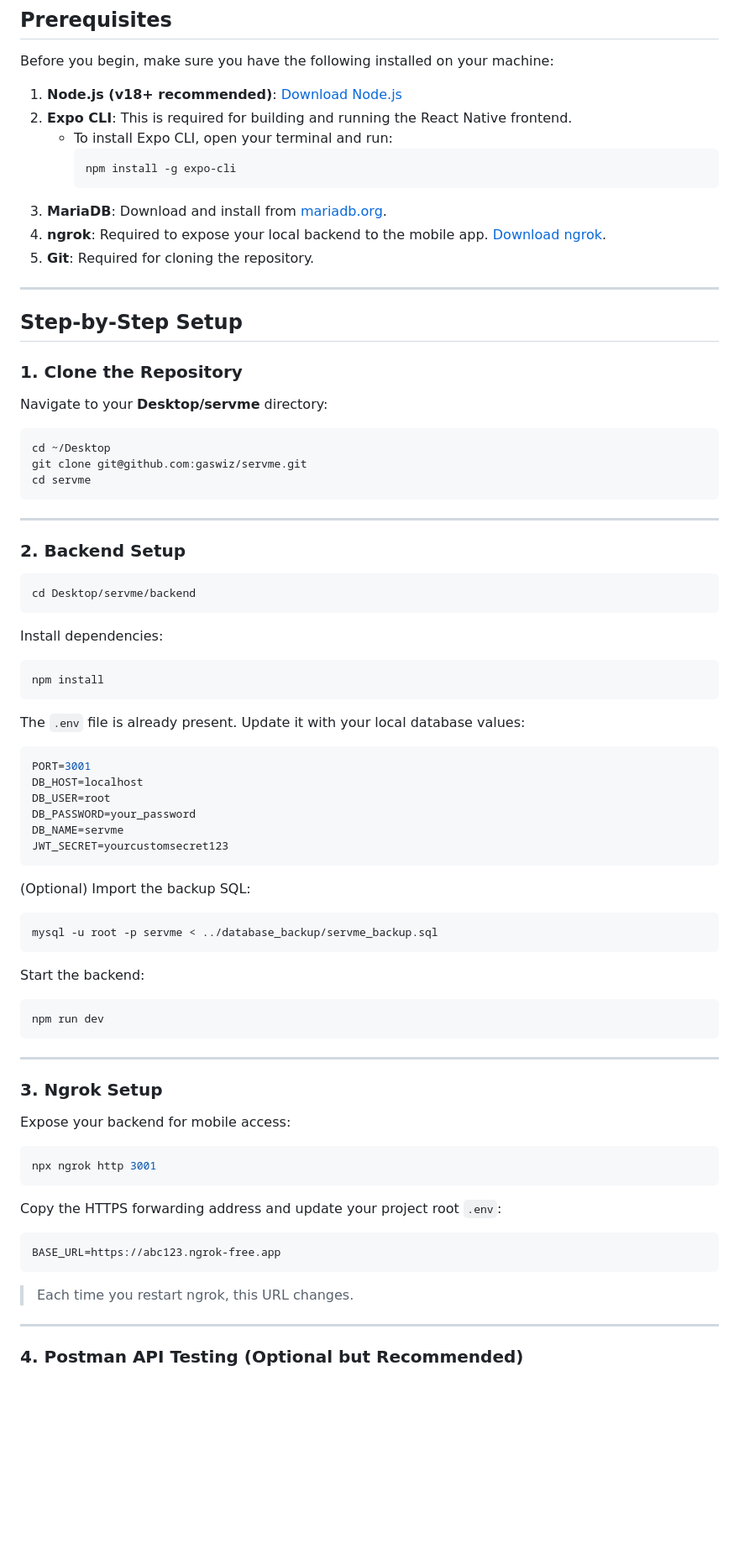
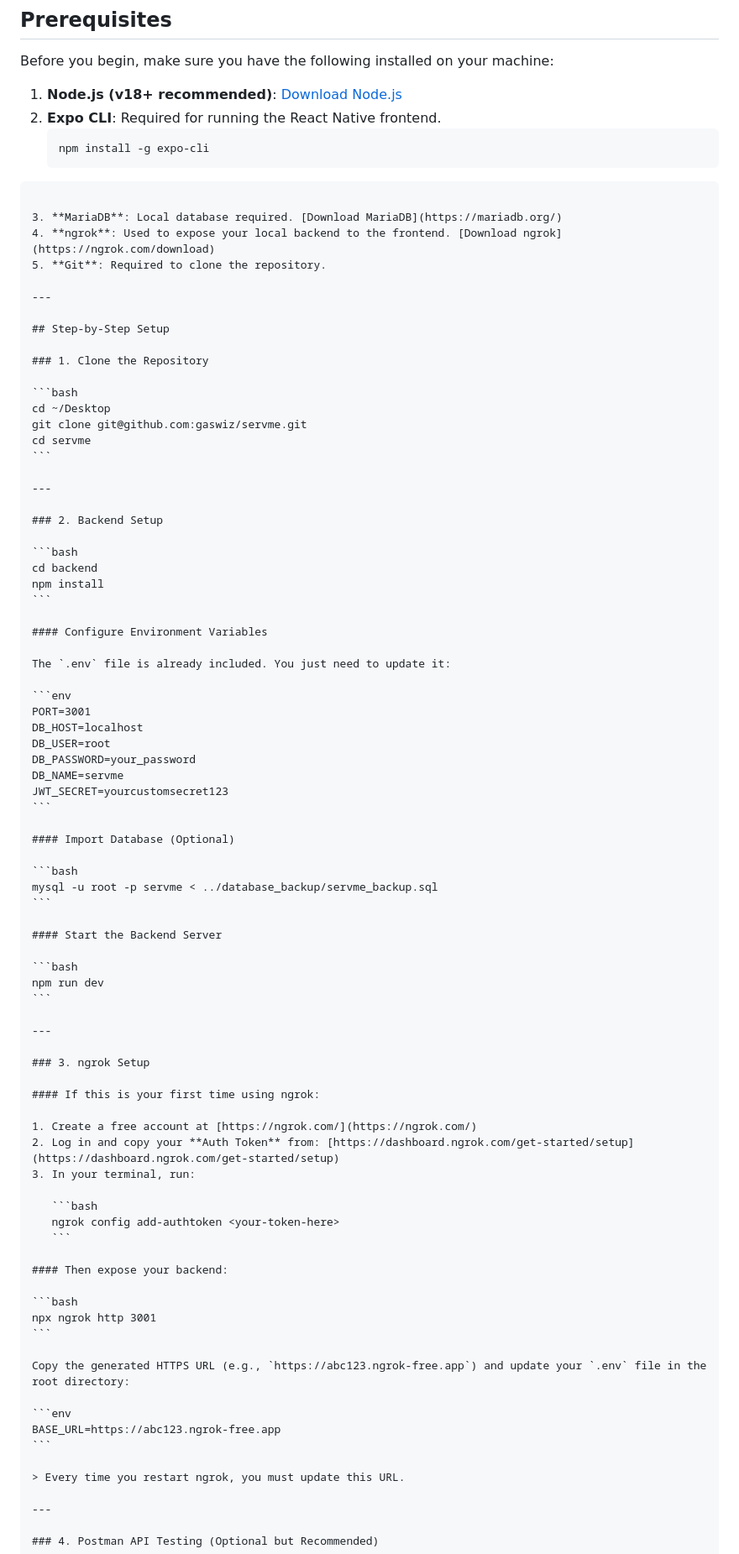
Before and after one commit to gaswiz/servme, a Markdown page: installation_guide.md, the part around the change printed below. Shown: that part at 84% size. Drawn GitHub-style; blank space fills up the shorter version.

`````diff
--- a/installation_guide.md
+++ b/installation_guide.md
@@ -9,14 +9,14 @@ This guide will walk you through the process of setting up and running the **Ser
 Before you begin, make sure you have the following installed on your machine:
 
 1. **Node.js (v18+ recommended)**: [Download Node.js](https://nodejs.org/)
-2. **Expo CLI**: This is required for building and running the React Native frontend.
-   - To install Expo CLI, open your terminal and run:
-     ```bash
-     npm install -g expo-cli
-     ```
-3. **MariaDB**: Download and install from [mariadb.org](https://mariadb.org/).
-4. **ngrok**: Required to expose your local backend to the mobile app. [Download ngrok](https://ngrok.com/download).
-5. **Git**: Required for cloning the repository.
+2. **Expo CLI**: Required for running the React Native frontend.
+   ```bash
+   npm install -g expo-cli
+````
+
+3. **MariaDB**: Local database required. [Download MariaDB](https://mariadb.org/)
+4. **ngrok**: Used to expose your local backend to the frontend. [Download ngrok](https://ngrok.com/download)
+5. **Git**: Required to clone the repository.
 
 ---
 
@@ -24,29 +24,24 @@ Before you begin, make sure you have the following installed on your machine:
 
 ### 1. Clone the Repository
 
-Navigate to your **Desktop/servme** directory:
-
 ```bash
 cd ~/Desktop
 git clone git@github.com:gaswiz/servme.git
 cd servme
-````
+```
 
 ---
 
 ### 2. Backend Setup
 
 ```bash
-cd Desktop/servme/backend
-```
-
-Install dependencies:
-
-```bash
+cd backend
 npm install
 ```
 
-The `.env` file is already present. Update it with your local database values:
+#### Configure Environment Variables
+
+The `.env` file is already included. You just need to update it:
 
 ```env
 PORT=3001
@@ -57,13 +52,13 @@ DB_NAME=servme
 JWT_SECRET=yourcustomsecret123
 ```
 
-(Optional) Import the backup SQL:
+#### Import Database (Optional)
 
 ```bash
 mysql -u root -p servme < ../database_backup/servme_backup.sql
 ```
 
-Start the backend:
+#### Start the Backend Server
 
 ```bash
 npm run dev
@@ -71,21 +66,31 @@ npm run dev
 
 ---
 
-### 3. Ngrok Setup
+### 3. ngrok Setup
 
-Expose your backend for mobile access:
+#### If this is your first time using ngrok:
+
+1. Create a free account at [https://ngrok.com/](https://ngrok.com/)
+2. Log in and copy your **Auth Token** from: [https://dashboard.ngrok.com/get-started/setup](https://dashboard.ngrok.com/get-started/setup)
+3. In your terminal, run:
+
+   ```bash
+   ngrok config add-authtoken <your-token-here>
+   ```
+
+#### Then expose your backend:
 
 ```bash
 npx ngrok http 3001
 ```
 
-Copy the HTTPS forwarding address and update your project root `.env`:
+Copy the generated HTTPS URL (e.g., `https://abc123.ngrok-free.app`) and update your `.env` file in the root directory:
 
 ```env
 BASE_URL=https://abc123.ngrok-free.app
 ```
 
-> Each time you restart ngrok, this URL changes.
+> Every time you restart ngrok, you must update this URL.
 
 ---
 
`````
Also changed, not shown: other parts of installation_guide.md (+18 -15 lines).
